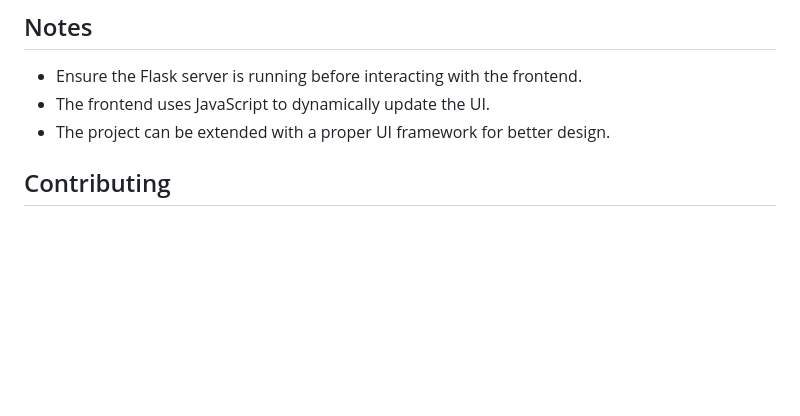
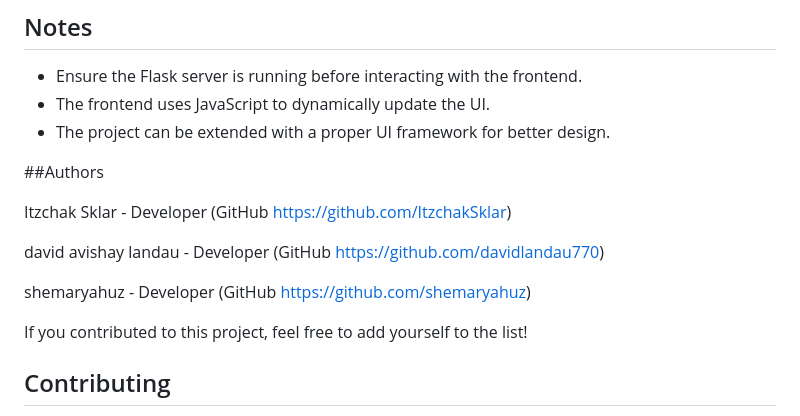
Before and after one commit to ItzchakSklar/KeyLogger-2.0, a Markdown page: README.md, the part around the change. Rendered like a GitHub page; blank space fills up the shorter version.

Commit message:
Update README.md
הוספתי יוצרים

```diff
--- a/README.md
+++ b/README.md
@@ -226,7 +226,15 @@ function showNotification(message, type) {
 - The frontend uses JavaScript to dynamically update the UI.
 - The project can be extended with a proper UI framework for better design.
 
+##Authors
 
+Itzchak Sklar - Developer (GitHub https://github.com/ItzchakSklar)
+
+david avishay landau - Developer (GitHub https://github.com/davidlandau770)
+
+shemaryahuz - Developer (GitHub https://github.com/shemaryahuz)
+
+If you contributed to this project, feel free to add yourself to the list!
 
 ## Contributing
 Contributions are welcome! Please open an issue or submit a pull request for any improvements or bug fixes.
```
